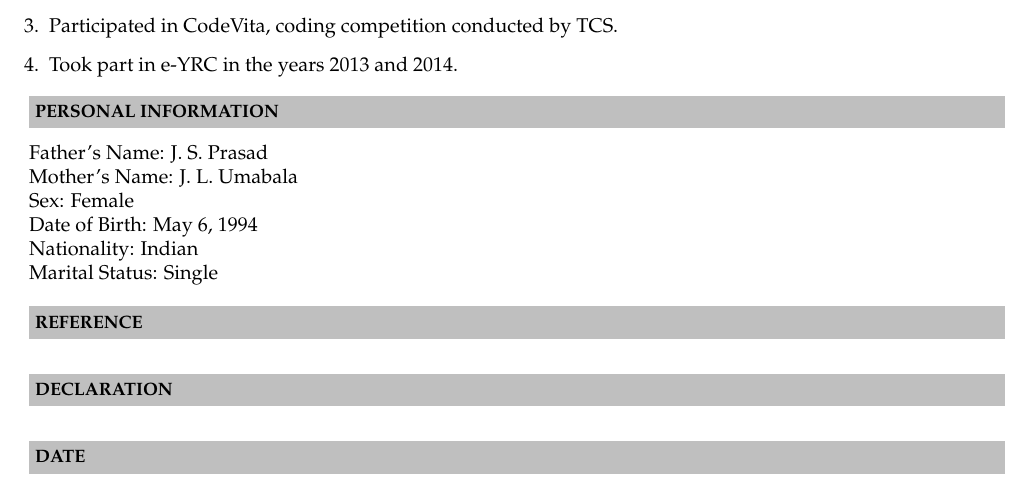
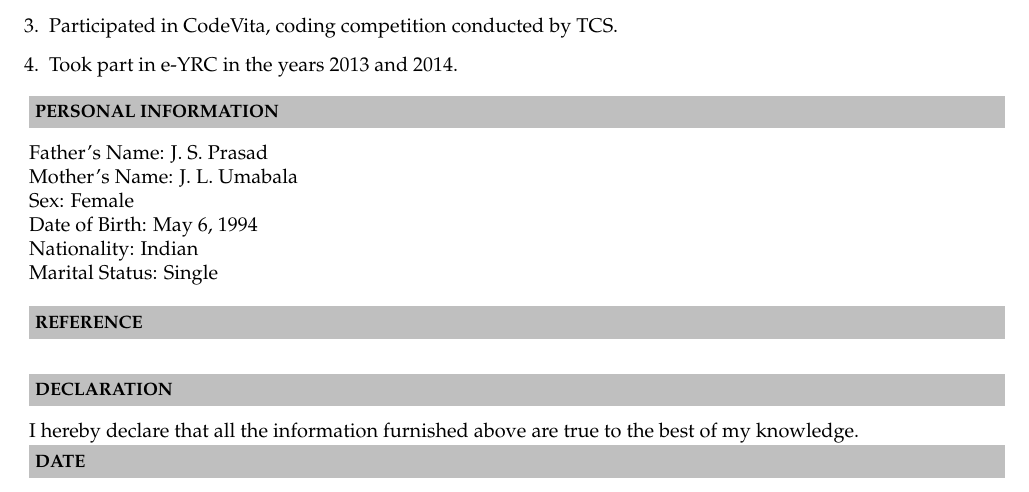
Before and after one commit to NiharikaJ/NiharikaJ_Resume, a LaTeX CV (Resume/NiharikaJ_Resume.tex): part of page 2 of 2, cut so that both start at the same text. Compiled offline with pdfLaTeX.

Commit message:
Adding declaration

```diff
--- a/Resume/NiharikaJ_Resume.tex
+++ b/Resume/NiharikaJ_Resume.tex
@@ -151,6 +151,8 @@ Mumbai- 400074   \\
 
 \resheading{\textbf{DECLARATION} }\\[\lsep]
 \\ \\
+\indent I hereby declare that all the information furnished above are true to the best of my knowledge.
+
 
 \resheading{\textbf{DATE} }\\[\lsep]
 \\ \\
```
Also changed, not shown: Resume/NiharikaJ_Resume.pdf, 2 other files.
